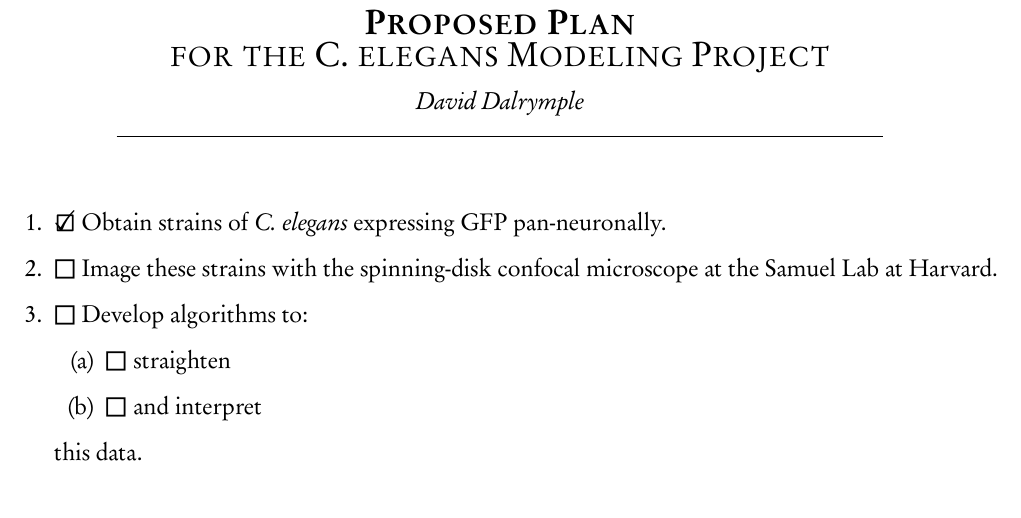
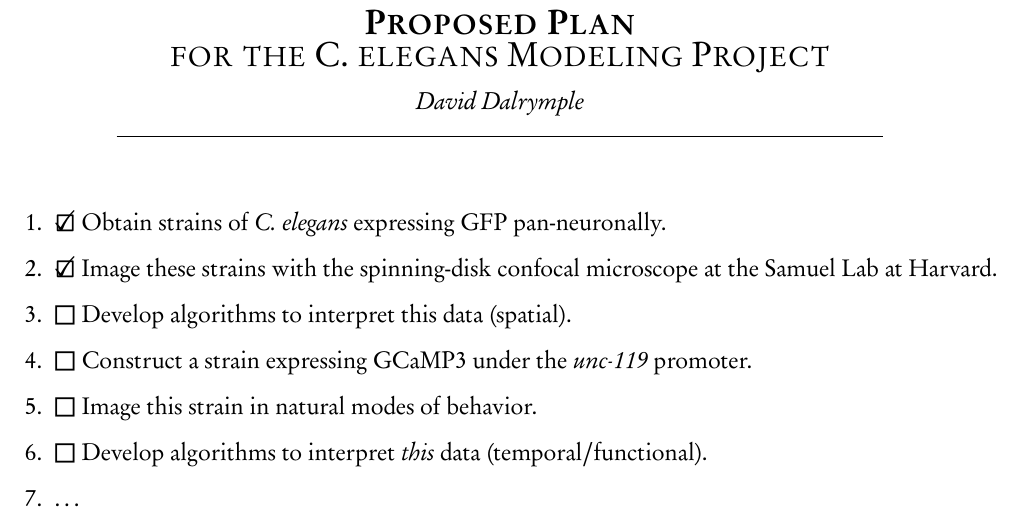
Before and after one commit to nemaload/pose_extraction, a LaTeX document (plan.tex): part of the page, cut so that both start at the same text. The pictures show the PDF file plan.pdf that the author committed with the source.

Commit message:
Updating plan after imaging at Harvard

```diff
--- a/plan.tex
+++ b/plan.tex
@@ -74,11 +74,12 @@
 \vspace{0.64cm}
 \begin{enumerate}
   \item \checky Obtain strains of \cel\ expressing GFP pan-neuronally.
-  \item \notyet Image these strains with the spinning-disk confocal microscope at the Samuel Lab at Harvard.
-  \item \notyet Develop algorithms to: \begin{enumerate}
-      \item \notyet straighten
-      \item \notyet and interpret
-    \end{enumerate} this data.
+  \item \checky Image these strains with the spinning-disk confocal microscope at the Samuel Lab at Harvard.
+  \item \notyet Develop algorithms to interpret this data (spatial).
+  \item \notyet Construct a strain expressing GCaMP3 under the \textit{unc-119} promoter.
+  \item \notyet Image this strain in natural modes of behavior.
+  \item \notyet Develop algorithms to interpret \textit{this} data (temporal/functional).
+  \item \ldots
 \end{enumerate}
 
 \end{document}
```
Also changed, not shown: plan.pdf.
